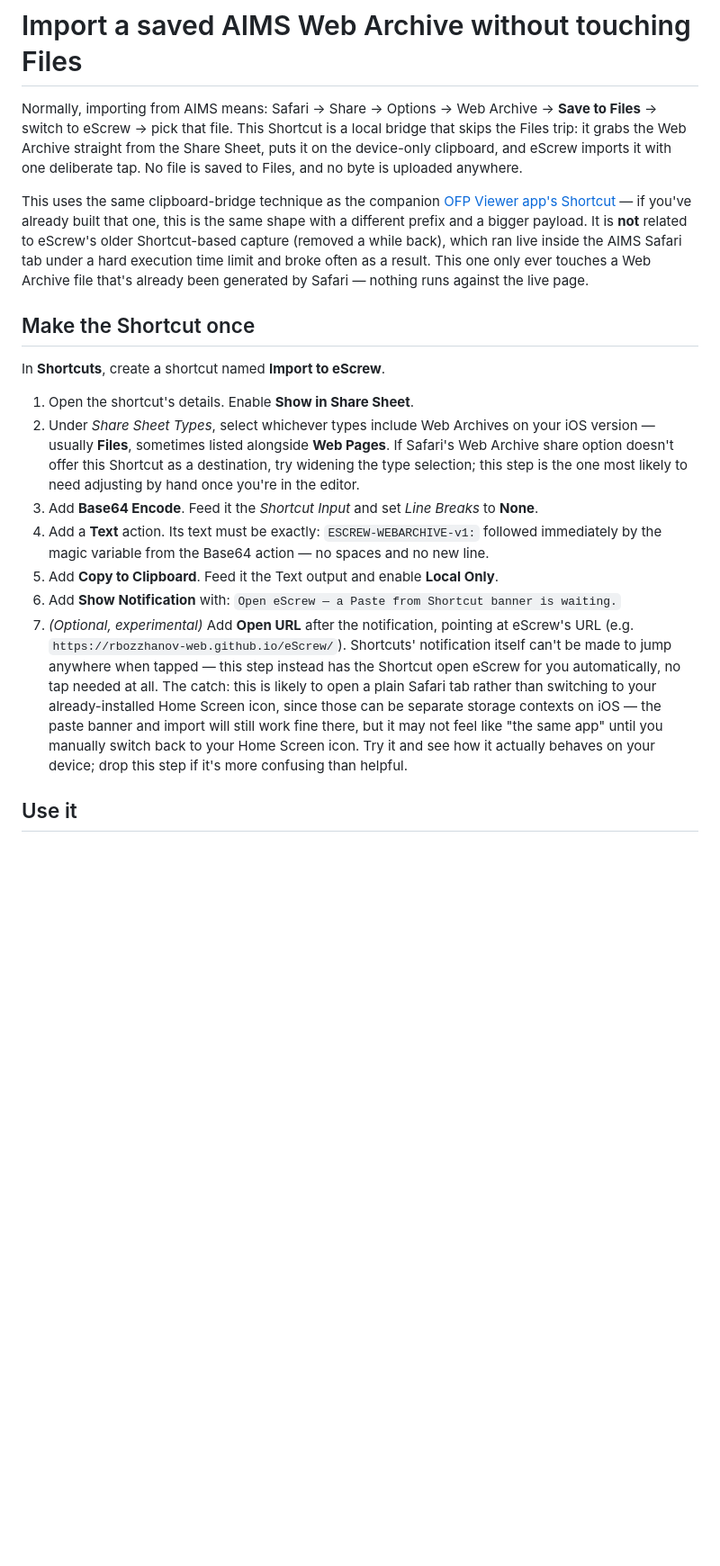
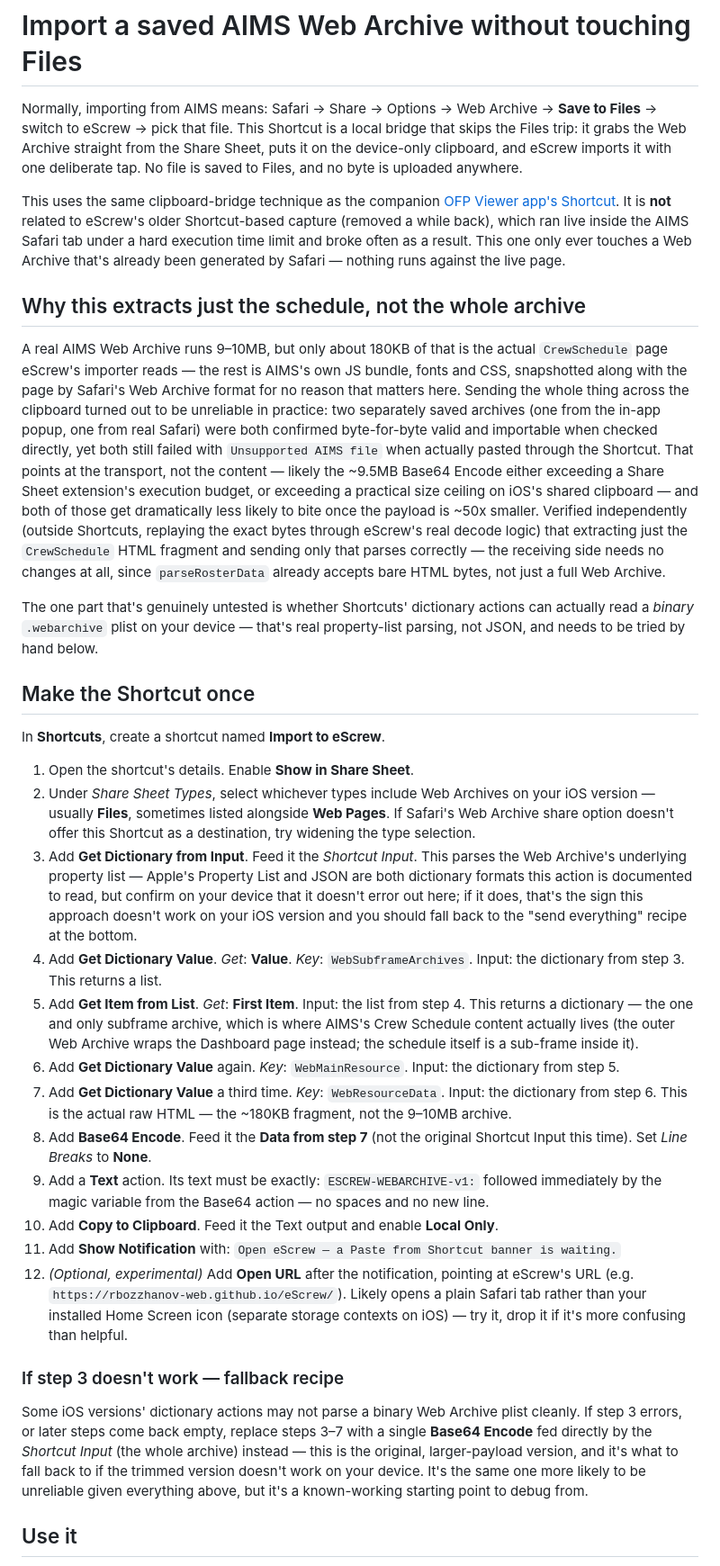
Before and after one commit to rbozzhanov-web/eScrew, a Markdown page: SHORTCUT_IMPORT.md, the part around one of its changes. Shown at 90% size. Drawn GitHub-style; blank space fills up the shorter version.

Commit message:
Trim the Shortcut payload to just the CrewSchedule fragment (~50x smaller)
Two separately saved Web Archives (one from the in-app popup, one from
real Safari) were both confirmed byte-for-byte valid and importable
when checked directly against eScrew's real decode logic, yet both
still failed with "Unsupported AIMS file" when actually pasted through
the Shortcut -- pointing at the ~9.5MB Base64 Encode/clipboard
transport itself as the failure point (a Share Sheet extension's
execution budget, or a practical iOS pasteboard size ceiling -- can't
be certain which without a device, but both get far less likely to
bite once the payload shrinks ~50x), not at AIMS session/content.

Rewrote the recipe to extract just WebSubframeArchives[0].WebMain
Resource.WebResourceData (the ~180KB CrewSchedule HTML) via Get
Dictionary From Input / Get Dictionary Value / Get Item From List,
before Base64 Encode, instead of encoding the whole archive.

Verified independently in Node, replaying the exact bytes from both
real saved archives through eScrew's actual parseRosterData/decode
logic: the extracted fragment round-trips byte-for-byte through
base64 and parses successfully (33 SchedulerEvents, valid period) on
both files. No app code changes needed -- parseRosterData already
accepts bare HTML bytes, not just a full Web Archive, so only the
Shortcut recipe changes.

The one thing that's still genuinely untested: whether Shortcuts'
dictionary actions can actually parse a binary .webarchive plist on a
real device -- documented to support Property List format, but that
needs trying by hand. Kept the original whole-archive recipe as an
explicit fallback if that step doesn't work.

Co-Authored-By: Claude Sonnet 5 <noreply@anthropic.com>
Claude-Session: https://claude.ai/code/session_016EUVWbrjP1rmJLChBFL7p3

```diff
--- a/SHORTCUT_IMPORT.md
+++ b/SHORTCUT_IMPORT.md
@@ -8,13 +8,37 @@ imports it with one deliberate tap. No file is saved to Files, and no byte
 is uploaded anywhere.
 
 This uses the same clipboard-bridge technique as the companion
-[OFP Viewer app's Shortcut](https://github.com/rbozzhanov-web/Iphone-OFP-viewer/blob/main/SHORTCUT_IMPORT.md)
-— if you've already built that one, this is the same shape with a
-different prefix and a bigger payload. It is **not** related to eScrew's
-older Shortcut-based capture (removed a while back), which ran live inside
-the AIMS Safari tab under a hard execution time limit and broke often as a
-result. This one only ever touches a Web Archive file that's already been
-generated by Safari — nothing runs against the live page.
+[OFP Viewer app's Shortcut](https://github.com/rbozzhanov-web/Iphone-OFP-viewer/blob/main/SHORTCUT_IMPORT.md).
+It is **not** related to eScrew's older Shortcut-based capture (removed a
+while back), which ran live inside the AIMS Safari tab under a hard
+execution time limit and broke often as a result. This one only ever
+touches a Web Archive that's already been generated by Safari — nothing
+runs against the live page.
+
+## Why this extracts just the schedule, not the whole archive
+
+A real AIMS Web Archive runs 9–10MB, but only about 180KB of that is the
+actual `CrewSchedule` page eScrew's importer reads — the rest is AIMS's own
+JS bundle, fonts and CSS, snapshotted along with the page by Safari's Web
+Archive format for no reason that matters here. Sending the whole thing
+across the clipboard turned out to be unreliable in practice: two separately
+saved archives (one from the in-app popup, one from real Safari) were both
+confirmed byte-for-byte valid and importable when checked directly, yet both
+still failed with `Unsupported AIMS file` when actually pasted through the
+Shortcut. That points at the transport, not the content — likely the
+~9.5MB Base64 Encode either exceeding a Share Sheet extension's execution
+budget, or exceeding a practical size ceiling on iOS's shared clipboard —
+and both of those get dramatically less likely to bite once the payload
+is ~50x smaller. Verified independently (outside Shortcuts, replaying the
+exact bytes through eScrew's real decode logic) that extracting just the
+`CrewSchedule` HTML fragment and sending only that parses correctly — the
+receiving side needs no changes at all, since `parseRosterData` already
+accepts bare HTML bytes, not just a full Web Archive.
+
+The one part that's genuinely untested is whether Shortcuts' dictionary
+actions can actually read a *binary* `.webarchive` plist on your device —
+that's real property-list parsing, not JSON, and needs to be tried by hand
+below.
 
 ## Make the Shortcut once
 
@@ -24,29 +48,49 @@ In **Shortcuts**, create a shortcut named **Import to eScrew**.
 2. Under *Share Sheet Types*, select whichever types include Web Archives on
    your iOS version — usually **Files**, sometimes listed alongside **Web
    Pages**. If Safari's Web Archive share option doesn't offer this Shortcut
-   as a destination, try widening the type selection; this step is the one
-   most likely to need adjusting by hand once you're in the editor.
-3. Add **Base64 Encode**. Feed it the *Shortcut Input* and set *Line Breaks*
-   to **None**.
-4. Add a **Text** action. Its text must be exactly:
+   as a destination, try widening the type selection.
+3. Add **Get Dictionary from Input**. Feed it the *Shortcut Input*. This
+   parses the Web Archive's underlying property list — Apple's Property
+   List and JSON are both dictionary formats this action is documented to
+   read, but confirm on your device that it doesn't error out here; if it
+   does, that's the sign this approach doesn't work on your iOS version and
+   you should fall back to the "send everything" recipe at the bottom.
+4. Add **Get Dictionary Value**. *Get*: **Value**. *Key*: `WebSubframeArchives`.
+   Input: the dictionary from step 3. This returns a list.
+5. Add **Get Item from List**. *Get*: **First Item**. Input: the list from
+   step 4. This returns a dictionary — the one and only subframe archive,
+   which is where AIMS's Crew Schedule content actually lives (the outer
+   Web Archive wraps the Dashboard page instead; the schedule itself is a
+   sub-frame inside it).
+6. Add **Get Dictionary Value** again. *Key*: `WebMainResource`. Input: the
+   dictionary from step 5.
+7. Add **Get Dictionary Value** a third time. *Key*: `WebResourceData`.
+   Input: the dictionary from step 6. This is the actual raw HTML — the
+   ~180KB fragment, not the 9–10MB archive.
+8. Add **Base64 Encode**. Feed it the **Data from step 7** (not the original
+   Shortcut Input this time). Set *Line Breaks* to **None**.
+9. Add a **Text** action. Its text must be exactly:
    `ESCREW-WEBARCHIVE-v1:` followed immediately by the magic variable from
    the Base64 action — no spaces and no new line.
-5. Add **Copy to Clipboard**. Feed it the Text output and enable **Local
-   Only**.
-6. Add **Show Notification** with: `Open eScrew — a Paste from Shortcut
-   banner is waiting.`
-7. *(Optional, experimental)* Add **Open URL** after the notification,
-   pointing at eScrew's URL (e.g.
-   `https://rbozzhanov-web.github.io/eScrew/`). Shortcuts' notification
-   itself can't be made to jump anywhere when tapped — this step instead
-   has the Shortcut open eScrew for you automatically, no tap needed at
-   all. The catch: this is likely to open a plain Safari tab rather than
-   switching to your already-installed Home Screen icon, since those can
-   be separate storage contexts on iOS — the paste banner and import will
-   still work fine there, but it may not feel like "the same app" until
-   you manually switch back to your Home Screen icon. Try it and see how
-   it actually behaves on your device; drop this step if it's more
-   confusing than helpful.
+10. Add **Copy to Clipboard**. Feed it the Text output and enable **Local
+    Only**.
+11. Add **Show Notification** with: `Open eScrew — a Paste from Shortcut
+    banner is waiting.`
+12. *(Optional, experimental)* Add **Open URL** after the notification,
+    pointing at eScrew's URL (e.g.
+    `https://rbozzhanov-web.github.io/eScrew/`). Likely opens a plain Safari
+    tab rather than your installed Home Screen icon (separate storage
+    contexts on iOS) — try it, drop it if it's more confusing than helpful.
+
+### If step 3 doesn't work — fallback recipe
+
+Some iOS versions' dictionary actions may not parse a binary Web Archive
+plist cleanly. If step 3 errors, or later steps come back empty, replace
+steps 3–7 with a single **Base64 Encode** fed directly by the *Shortcut
+Input* (the whole archive) instead — this is the original, larger-payload
+version, and it's what to fall back to if the trimmed version doesn't work
+on your device. It's the same one more likely to be unreliable given
+everything above, but it's a known-working starting point to debug from.
 
 ## Use it
 
```
Also changed, not shown: other parts of SHORTCUT_IMPORT.md (+4 -10 lines).
